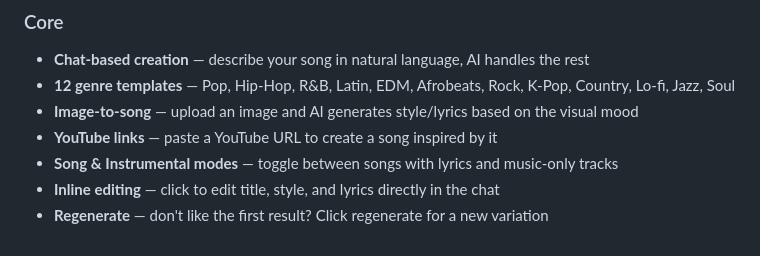
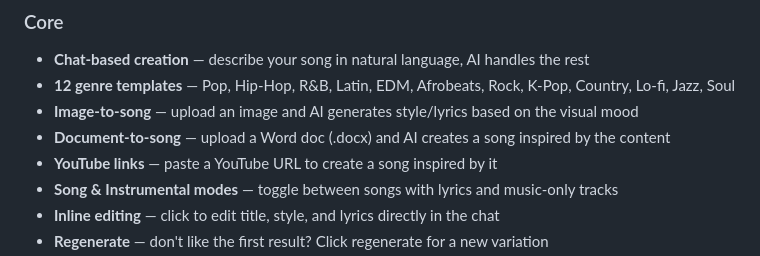
Before and after one commit to 47096/hum, a Markdown page: README.md, the part around the change. GitHub-like rendering.

Commit message:
docs: add document-to-song feature to README

```diff
--- a/README.md
+++ b/README.md
@@ -18,6 +18,7 @@ Chat with AI → AI generates title/style/lyrics → Click Generate → Music pl
 - **Chat-based creation** — describe your song in natural language, AI handles the rest
 - **12 genre templates** — Pop, Hip-Hop, R&B, Latin, EDM, Afrobeats, Rock, K-Pop, Country, Lo-fi, Jazz, Soul
 - **Image-to-song** — upload an image and AI generates style/lyrics based on the visual mood
+- **Document-to-song** — upload a Word doc (.docx) and AI creates a song inspired by the content
 - **YouTube links** — paste a YouTube URL to create a song inspired by it
 - **Song & Instrumental modes** — toggle between songs with lyrics and music-only tracks
 - **Inline editing** — click to edit title, style, and lyrics directly in the chat
```
